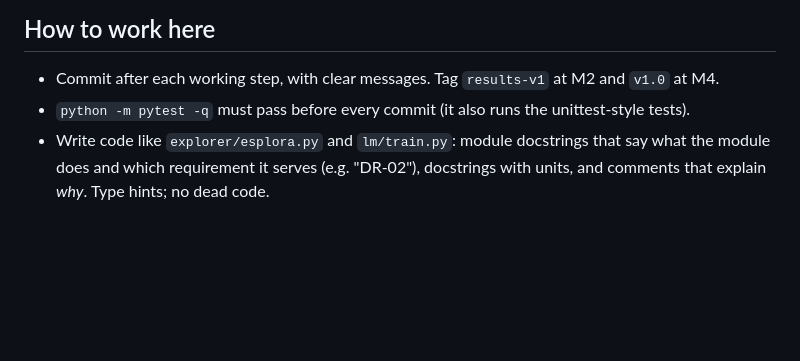
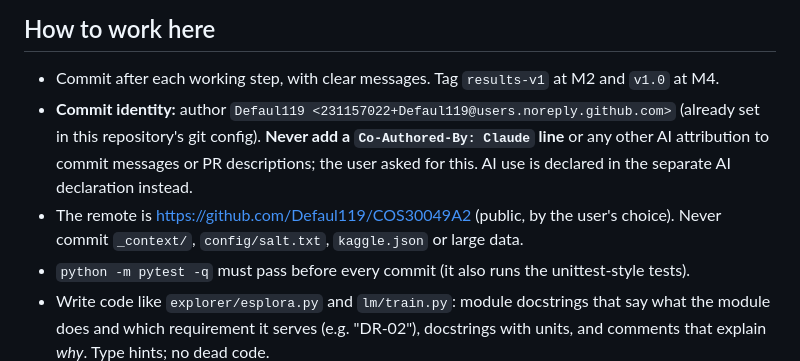
Before and after one commit to Defaul119/COS30049A2, a Markdown page: CLAUDE.md, the part around the change. Drawn GitHub-style; blank space fills up the shorter version.

Commit message:
Record commit identity and no AI co-author rule in CLAUDE.md

```diff
--- a/CLAUDE.md
+++ b/CLAUDE.md
@@ -179,6 +179,12 @@ Plan Appendix D lists every command in run order.
 ## How to work here
 
 - Commit after each working step, with clear messages. Tag `results-v1` at M2 and `v1.0` at M4.
+- **Commit identity:** author `Defaul119 <231157022+Defaul119@users.noreply.github.com>` (already
+  set in this repository's git config). **Never add a `Co-Authored-By: Claude` line** or any other
+  AI attribution to commit messages or PR descriptions; the user asked for this. AI use is declared
+  in the separate AI declaration instead.
+- The remote is https://github.com/Defaul119/COS30049A2 (public, by the user's choice). Never
+  commit `_context/`, `config/salt.txt`, `kaggle.json` or large data.
 - `python -m pytest -q` must pass before every commit (it also runs the unittest-style tests).
 - Write code like `explorer/esplora.py` and `lm/train.py`: module docstrings that say what the
   module does and which requirement it serves (e.g. "DR-02"), docstrings with units, and comments
```
